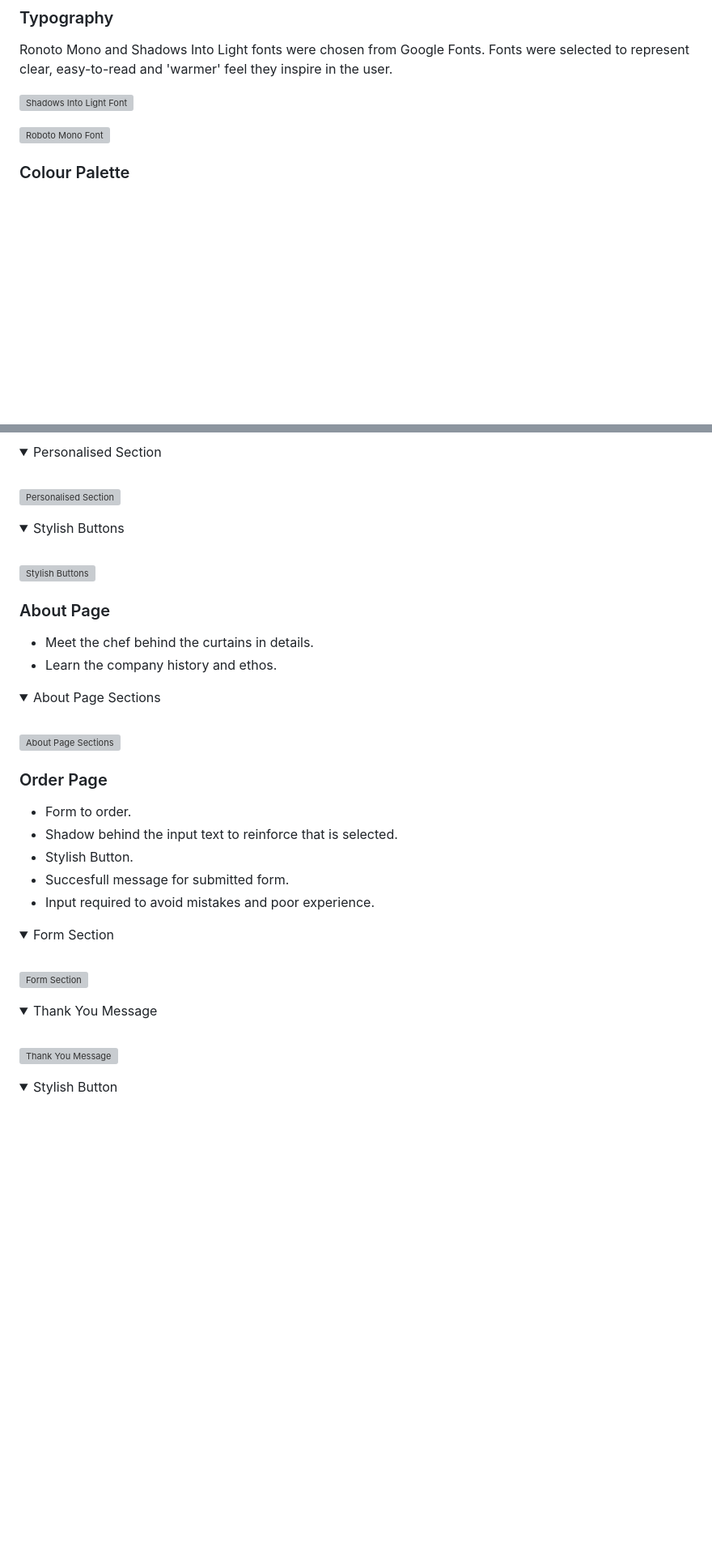
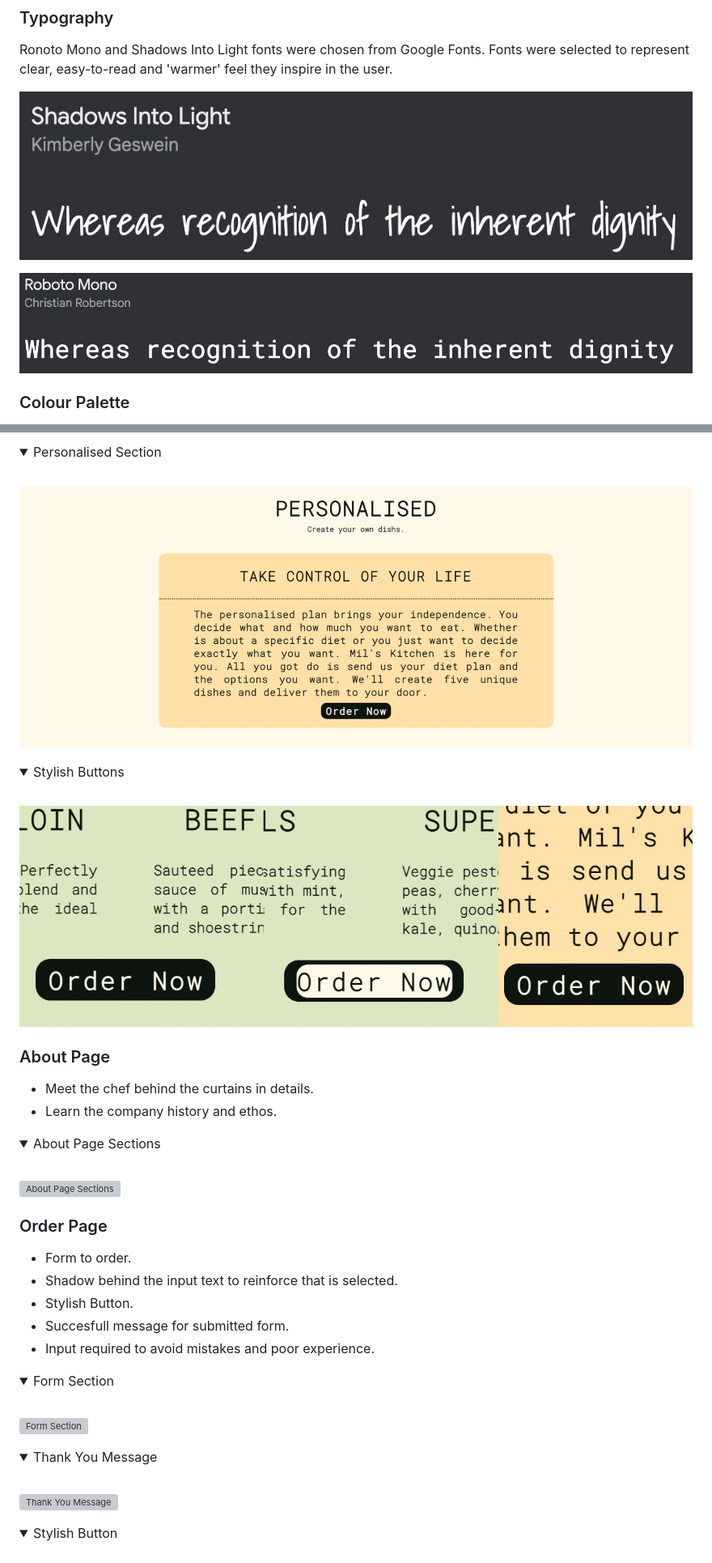
Before and after one commit to tinobragaa/mils-kitchen, a Markdown page: README.md, 2 parts joined by grey strips. Shown: that part at 81% size. Drawn GitHub-style; folded sections open; blank space fills up the shorter version; grey boxes are pictures that could not be loaded.

```diff
--- a/README.md
+++ b/README.md
@@ -120,9 +120,9 @@ The initial concept of the design can be seen here and they were made through th
 
 Ronoto Mono and Shadows Into Light fonts were chosen from Google Fonts. Fonts were selected to represent clear, easy-to-read and 'warmer' feel they inspire in the user.
 
-![Shadows Into Light Font](docs/shadows-font.jpg)
+![Shadows Into Light Font](docs/features/shadows-font.jpg)
 
-![Roboto Mono Font](docs/roboto-font.jpg)
+![Roboto Mono Font](docs/features/roboto-font.jpg)
 
 ### Colour Palette
 
@@ -317,14 +317,14 @@ The website contains 6 pages (home page, plans page, about page, contact page, f
 <summary>Personalised Section</summary>
 <br>
 
-![Personalised Section](docs/persona-plan.jpeg)
+![Personalised Section](docs/features/persona-plan.jpeg)
 
 </details>
 <details>
 <summary>Stylish Buttons</summary>
 <br>
 
-![Stylish Buttons](docs/plans-stylish-button.jpg)
+![Stylish Buttons](docs/features/plans-stylish-button.jpg)
 
 </details>
 
```
Also changed, not shown: other parts of README.md (+25 -25 lines).
